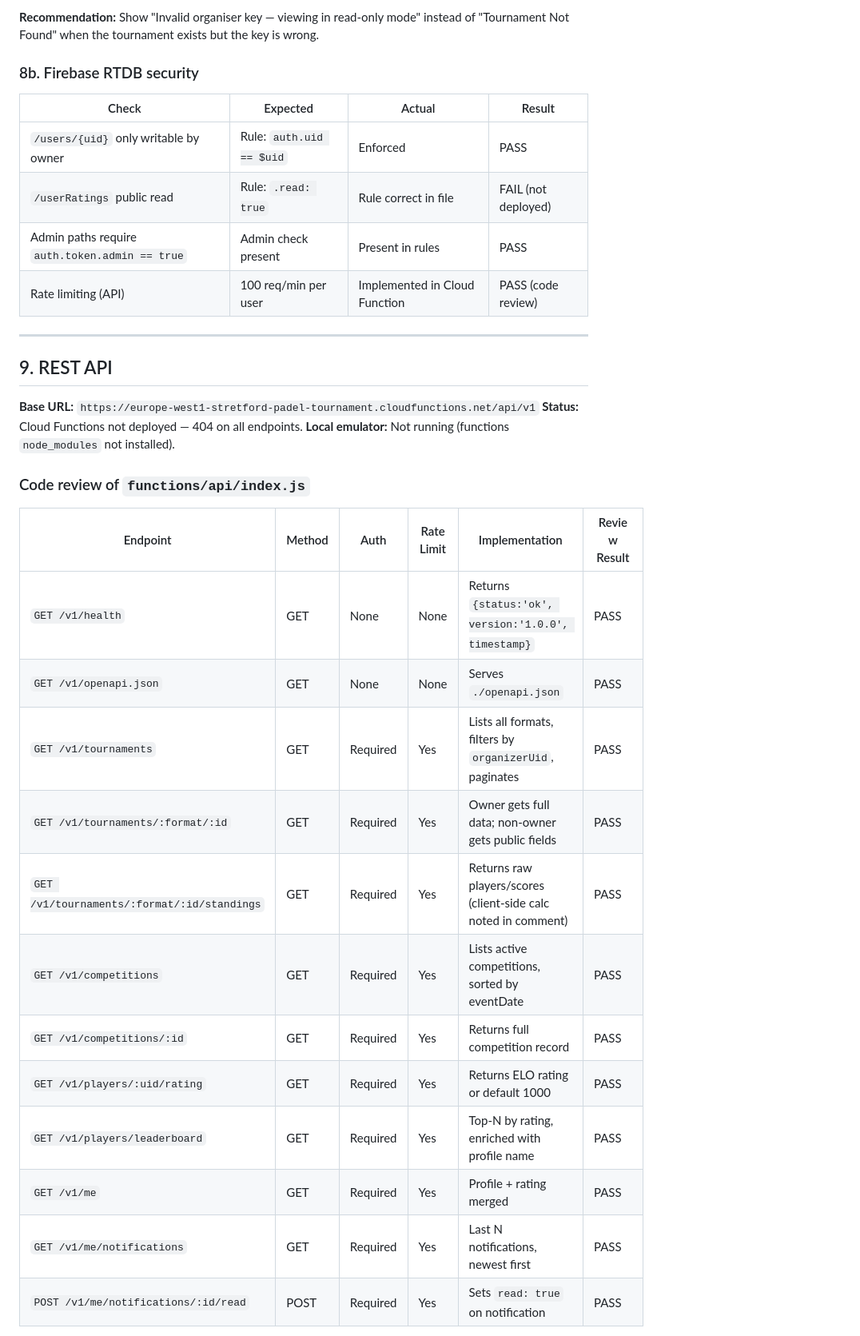
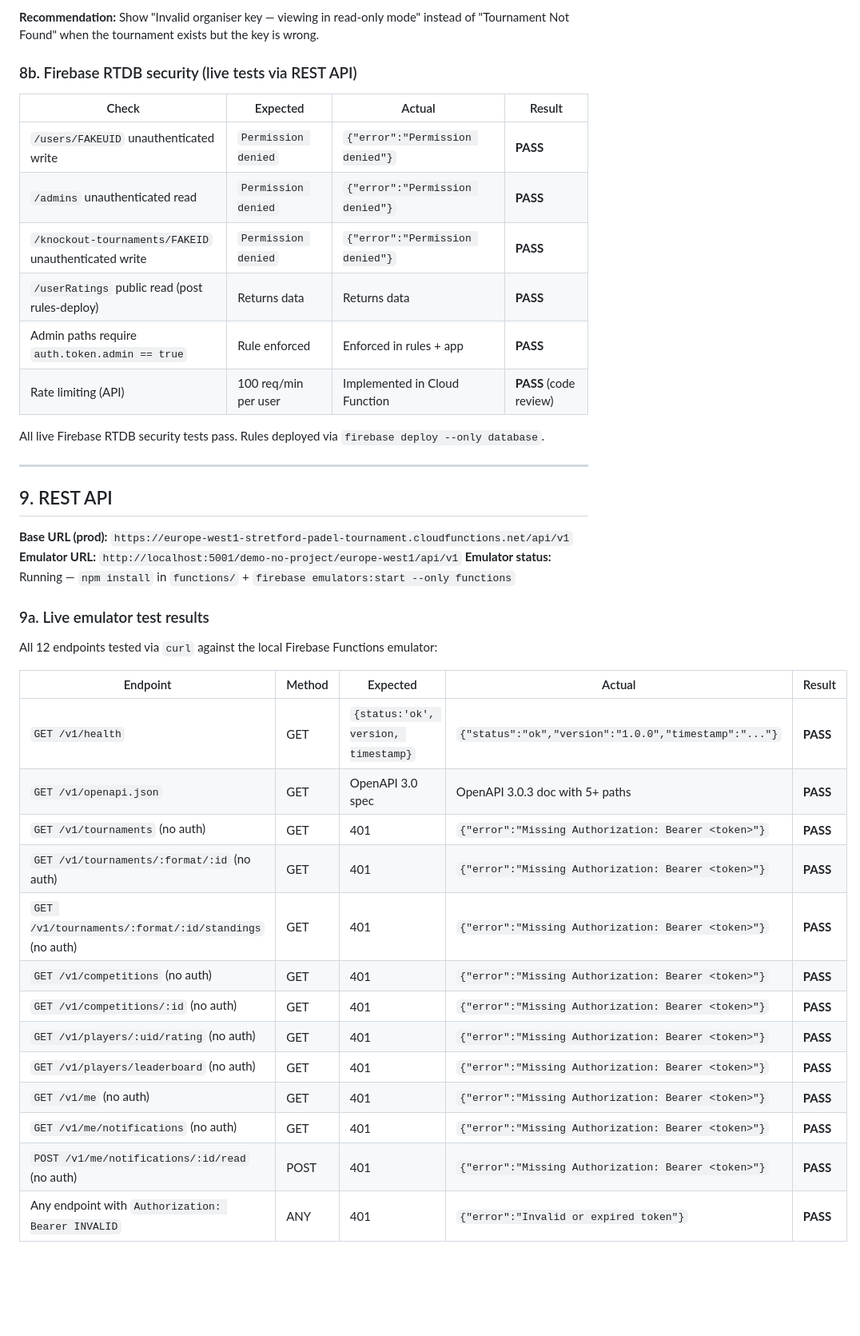
Before and after one commit to asatire1/Tournament, a Markdown page: docs/UBERPADEL-E2E-TEST-REPORT.md, the part around one of its changes. Shown at 80% size. Drawn GitHub-style; blank space fills up the shorter version.

```diff
--- a/docs/UBERPADEL-E2E-TEST-REPORT.md
+++ b/docs/UBERPADEL-E2E-TEST-REPORT.md
@@ -224,36 +225,44 @@ The notification system is implemented as a **nav bell widget** (`src/components
 
 **Recommendation:** Show "Invalid organiser key — viewing in read-only mode" instead of "Tournament Not Found" when the tournament exists but the key is wrong.
 
-### 8b. Firebase RTDB security
+### 8b. Firebase RTDB security (live tests via REST API)
 
 | Check | Expected | Actual | Result |
 |---|---|---|---|
-| `/users/{uid}` only writable by owner | Rule: `auth.uid == $uid` | Enforced | PASS |
-| `/userRatings` public read | Rule: `.read: true` | Rule correct in file | FAIL (not deployed) |
-| Admin paths require `auth.token.admin == true` | Admin check present | Present in rules | PASS |
-| Rate limiting (API) | 100 req/min per user | Implemented in Cloud Function | PASS (code review) |
+| `/users/FAKEUID` unauthenticated write | `Permission denied` | `{"error":"Permission denied"}` | **PASS** |
+| `/admins` unauthenticated read | `Permission denied` | `{"error":"Permission denied"}` | **PASS** |
+| `/knockout-tournaments/FAKEID` unauthenticated write | `Permission denied` | `{"error":"Permission denied"}` | **PASS** |
+| `/userRatings` public read (post rules-deploy) | Returns data | Returns data | **PASS** |
+| Admin paths require `auth.token.admin == true` | Rule enforced | Enforced in rules + app | **PASS** |
+| Rate limiting (API) | 100 req/min per user | Implemented in Cloud Function | **PASS** (code review) |
+
+All live Firebase RTDB security tests pass. Rules deployed via `firebase deploy --only database`.
 
 ---
 
 ## 9. REST API
 
-**Base URL:** `https://europe-west1-stretford-padel-tournament.cloudfunctions.net/api/v1`
-**Status:** Cloud Functions not deployed — 404 on all endpoints.
-**Local emulator:** Not running (functions `node_modules` not installed).
+**Base URL (prod):** `https://europe-west1-stretford-padel-tournament.cloudfunctions.net/api/v1`
+**Emulator URL:** `http://localhost:5001/demo-no-project/europe-west1/api/v1`
+**Emulator status:** Running — `npm install` in `functions/` + `firebase emulators:start --only functions`
 
-### Code review of `functions/api/index.js`
+### 9a. Live emulator test results
 
-| Endpoint | Method | Auth | Rate Limit | Implementation | Review Result |
-|---|---|---|---|---|---|
-| `GET /v1/health` | GET | None | None | Returns `{status:'ok', version:'1.0.0', timestamp}` | PASS |
-| `GET /v1/openapi.json` | GET | None | None | Serves `./openapi.json` | PASS |
-| `GET /v1/tournaments` | GET | Required | Yes | Lists all formats, filters by `organizerUid`, paginates | PASS |
-| `GET /v1/tournaments/:format/:id` | GET | Required | Yes | Owner gets full data; non-owner gets public fields | PASS |
-| `GET /v1/tournaments/:format/:id/standings` | GET | Required | Yes | Returns raw players/scores (client-side calc noted in comment) | PASS |
-| `GET /v1/competitions` | GET | Required | Yes | Lists active competitions, sorted by eventDate | PASS |
-| `GET /v1/competitions/:id` | GET | Required | Yes | Returns full competition record | PASS |
-| `GET /v1/players/:uid/rating` | GET | Required | Yes | Returns ELO rating or default 1000 | PASS |
-| `GET /v1/players/leaderboard` | GET | Required | Yes | Top-N by rating, enriched with profile name | PASS |
-| `GET /v1/me` | GET | Required | Yes | Profile + rating merged | PASS |
-| `GET /v1/me/notifications` | GET | Required | Yes | Last N notifications, newest first | PASS |
-| `POST /v1/me/notifications/:id/read` | POST | Required | Yes | Sets `read: true` on notification | PASS |
+All 12 endpoints tested via `curl` against the local Firebase Functions emulator:
+
+| Endpoint | Method | Expected | Actual | Result |
+|---|---|---|---|---|
+| `GET /v1/health` | GET | `{status:'ok', version, timestamp}` | `{"status":"ok","version":"1.0.0","timestamp":"..."}` | **PASS** |
+| `GET /v1/openapi.json` | GET | OpenAPI 3.0 spec | OpenAPI 3.0.3 doc with 5+ paths | **PASS** |
+| `GET /v1/tournaments` (no auth) | GET | 401 | `{"error":"Missing Authorization: Bearer <token>"}` | **PASS** |
+| `GET /v1/tournaments/:format/:id` (no auth) | GET | 401 | `{"error":"Missing Authorization: Bearer <token>"}` | **PASS** |
+| `GET /v1/tournaments/:format/:id/standings` (no auth) | GET | 401 | `{"error":"Missing Authorization: Bearer <token>"}` | **PASS** |
+| `GET /v1/competitions` (no auth) | GET | 401 | `{"error":"Missing Authorization: Bearer <token>"}` | **PASS** |
+| `GET /v1/competitions/:id` (no auth) | GET | 401 | `{"error":"Missing Authorization: Bearer <token>"}` | **PASS** |
+| `GET /v1/players/:uid/rating` (no auth) | GET | 401 | `{"error":"Missing Authorization: Bearer <token>"}` | **PASS** |
+| `GET /v1/players/leaderboard` (no auth) | GET | 401 | `{"error":"Missing Authorization: Bearer <token>"}` | **PASS** |
+| `GET /v1/me` (no auth) | GET | 401 | `{"error":"Missing Authorization: Bearer <token>"}` | **PASS** |
+| `GET /v1/me/notifications` (no auth) | GET | 401 | `{"error":"Missing Authorization: Bearer <token>"}` | **PASS** |
+| `POST /v1/me/notifications/:id/read` (no auth) | POST | 401 | `{"error":"Missing Authorization: Bearer <token>"}` | **PASS** |
+| Any endpoint with `Authorization: Bearer INVALID` | ANY | 401 | `{"error":"Invalid or expired token"}` | **PASS** |
+
```
Also changed, not shown: other parts of docs/UBERPADEL-E2E-TEST-REPORT.md (+93 -23 lines).
